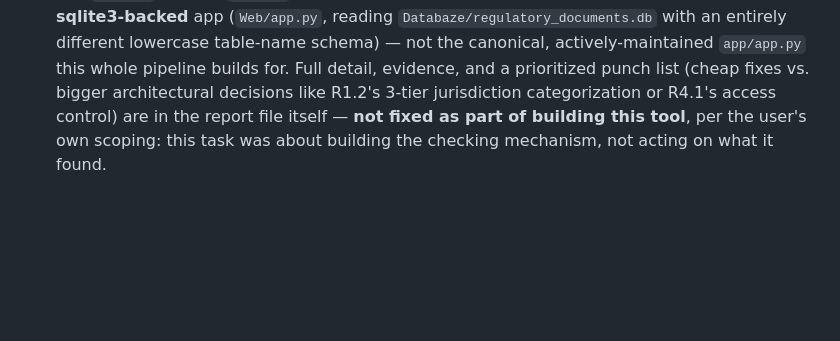
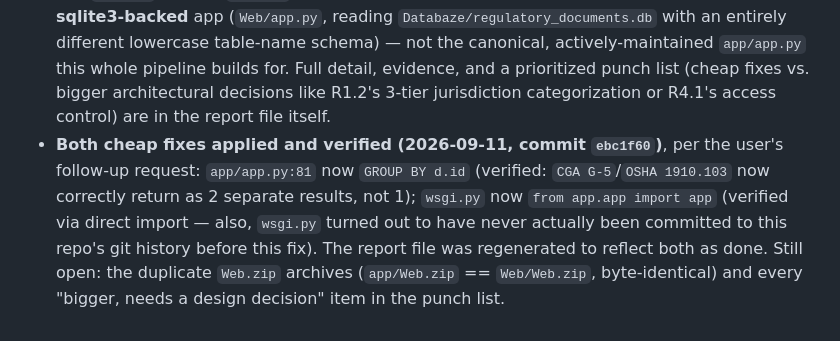
Before and after one commit to jprk/nahyc-db, a Markdown page: doc/PLAN.md, the part around the change. GitHub-like rendering; blank space fills up the shorter version.

```diff
--- a/doc/PLAN.md
+++ b/doc/PLAN.md
@@ -1913,6 +1913,13 @@ built a repeatable mechanism instead of a one-off manual review:
   `app/app.py` this whole pipeline builds for. Full detail, evidence, and
   a prioritized punch list (cheap fixes vs. bigger architectural
   decisions like R1.2's 3-tier jurisdiction categorization or R4.1's
-  access control) are in the report file itself — **not fixed as part of
-  building this tool**, per the user's own scoping: this task was about
-  building the checking mechanism, not acting on what it found.
+  access control) are in the report file itself.
+- **Both cheap fixes applied and verified (2026-09-11, commit `ebc1f60`)**,
+  per the user's follow-up request: `app/app.py:81` now `GROUP BY d.id`
+  (verified: `CGA G-5`/`OSHA 1910.103` now correctly return as 2 separate
+  results, not 1); `wsgi.py` now `from app.app import app` (verified via
+  direct import — also, `wsgi.py` turned out to have never actually been
+  committed to this repo's git history before this fix). The report file
+  was regenerated to reflect both as done. Still open: the duplicate
+  `Web.zip` archives (`app/Web.zip` == `Web/Web.zip`, byte-identical) and
+  every "bigger, needs a design decision" item in the punch list.
```
Also changed, not shown: doc/requirements_check_report.md (+7 -7 lines).
